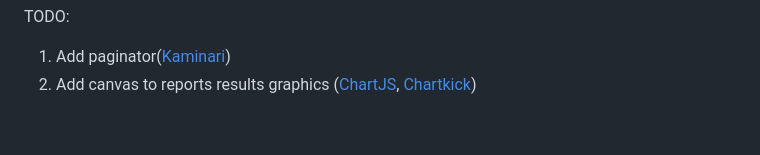
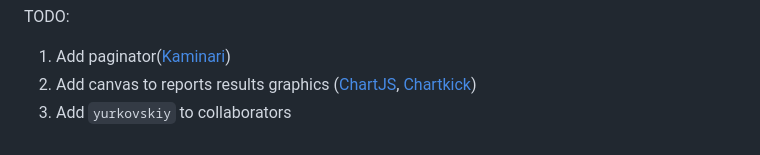
Before and after one commit to yaroslavrick/my_money_app, a Markdown page: README.md, the part around the change. GitHub-like rendering.

Commit message:
added TODO in readme

```diff
--- a/README.md
+++ b/README.md
@@ -137,3 +137,4 @@ in `db/migrate/20230116103618_create_operations.rb`:
 TODO:
 1. Add paginator([Kaminari](https://github.com/kaminari/kaminari))
 2. Add canvas to reports results graphics ([ChartJS](https://www.chartjs.org/), [Chartkick](https://chartkick.com/))
+3. Add `yurkovskiy` to collaborators
```
